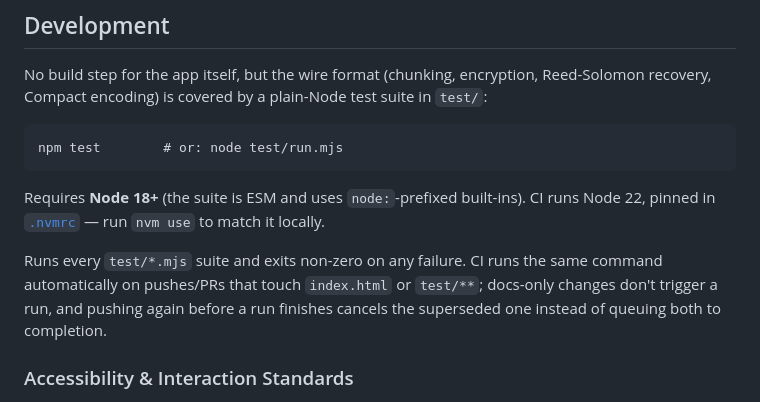
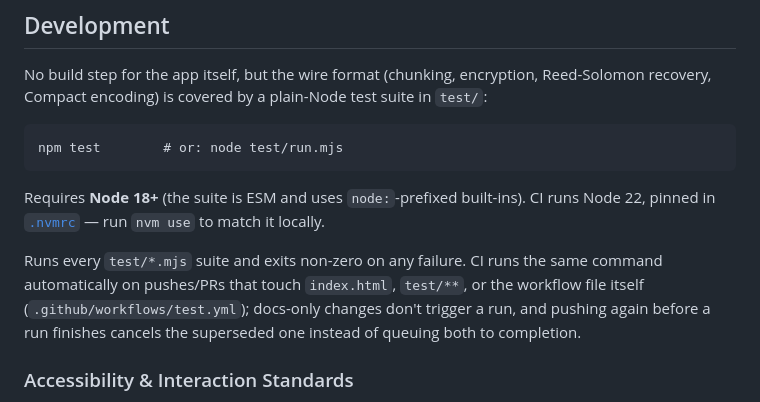
Before and after one commit to saibighnesh/Carrier, a Markdown page: README.md, the part around the change. GitHub-like rendering.

Commit message:
docs: document the workflow-file CI trigger in README (#545)
Since #501 the test workflow also runs when .github/workflows/test.yml
changes, not just index.html and test/**. Update the Development section
so the documented triggers match the workflow's path filter.

Closes #543

```diff
--- a/README.md
+++ b/README.md
@@ -268,7 +268,7 @@ npm test        # or: node test/run.mjs
 
 Requires **Node 18+** (the suite is ESM and uses `node:`-prefixed built-ins). CI runs Node 22, pinned in [`.nvmrc`](.nvmrc) — run `nvm use` to match it locally.
 
-Runs every `test/*.mjs` suite and exits non-zero on any failure. CI runs the same command automatically on pushes/PRs that touch `index.html` or `test/**`; docs-only changes don't trigger a run, and pushing again before a run finishes cancels the superseded one instead of queuing both to completion.
+Runs every `test/*.mjs` suite and exits non-zero on any failure. CI runs the same command automatically on pushes/PRs that touch `index.html`, `test/**`, or the workflow file itself (`.github/workflows/test.yml`); docs-only changes don't trigger a run, and pushing again before a run finishes cancels the superseded one instead of queuing both to completion.
 
 ### Accessibility & Interaction Standards
 
```
